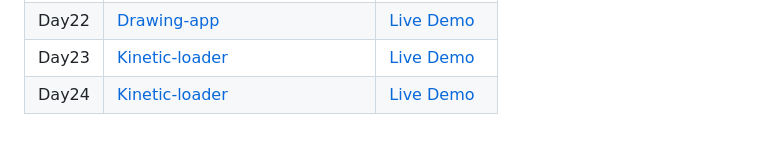
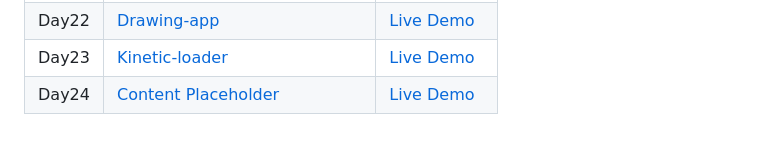
Before and after one commit to Yemresalcan/50days50Project, a Markdown page: README.md, the part around the change. Rendered like a GitHub page.

```diff
--- a/README.md
+++ b/README.md
@@ -30,4 +30,4 @@
 | Day21 | [Drag-n-drop](https://github.com/Yemresalcan/50days50Project/tree/main/Day21/drag-n-drop)                       | [Live Demo](https://50days50project-day21.netlify.app/) |
 | Day22 | [Drawing-app](https://github.com/Yemresalcan/50days50Project/tree/main/Day22/drawing-app)                       | [Live Demo](https://50days50project-day22.netlify.app/) |
 | Day23 | [Kinetic-loader](https://github.com/Yemresalcan/50days50Project/tree/main/Day23/drawing-app)                       | [Live Demo](https://50days50project-day23.netlify.app/) |
-| Day24 | [Kinetic-loader](https://github.com/Yemresalcan/50days50Project/tree/main/Day24/drawing-app)                       | [Live Demo](https://50days50project-day24.netlify.app/) |
+| Day24 | [Content Placeholder](https://github.com/Yemresalcan/50days50Project/tree/main/Day24/drawing-app)                       | [Live Demo](https://50days50project-day24.netlify.app/) |
```
